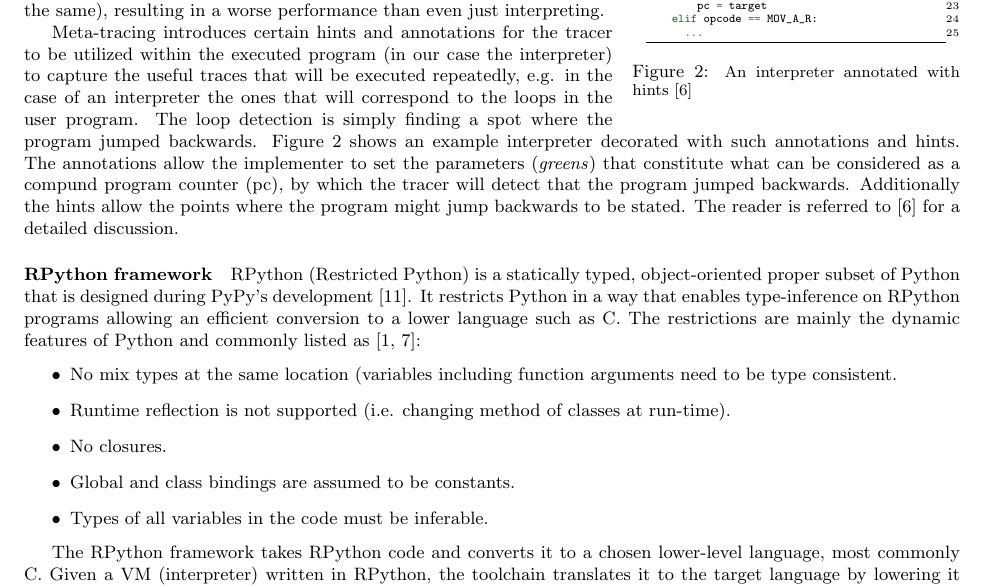
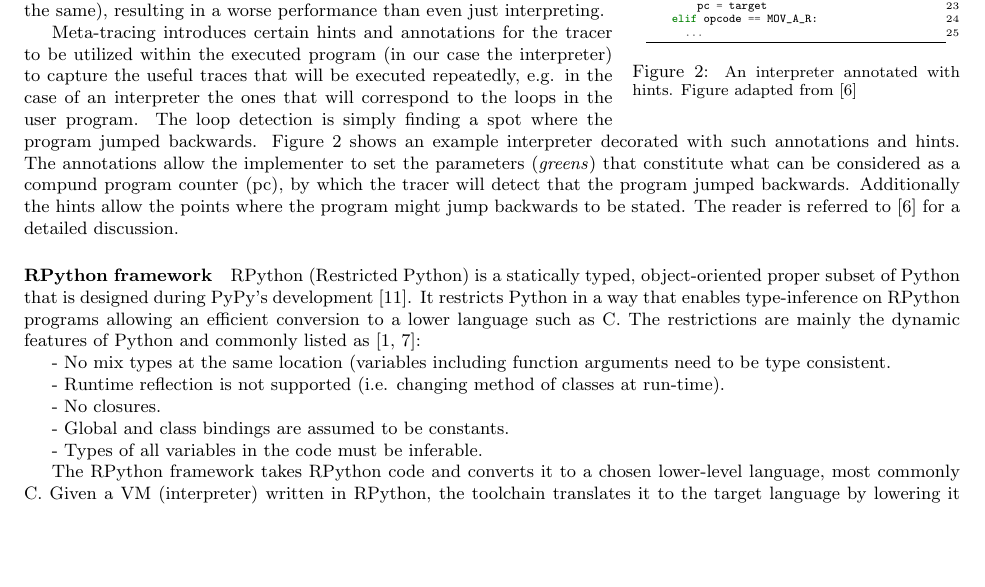
Before and after one commit to cderici/thesis-proposal, a LaTeX paper (proposal.tex, which reads subsections/rpython.tex): part of page 4 of 11, cut so that both start at the same text, the shorter picture padded with empty space. Compiled offline with pdfLaTeX.

Commit message:
optimizing some space + add a ref to figure

```diff
--- a/subsections/rpython.tex
+++ b/subsections/rpython.tex
@@ -117,7 +117,8 @@ def interpret(bcode, a):
       ...
     \end{minted}
     \end{minipage}
-    \caption{\small An interpreter annotated with hints \cite{bolz09}}
+    \caption{\small An interpreter annotated with hints. Figure
+      adapted from \cite{bolz09}}
     \label{fig:rpython-interp}
   \end{wrapfigure}
 
@@ -163,13 +164,24 @@ type-inference on RPython programs allowing an efficient conversion to
 a lower language such as C. The restrictions are mainly the dynamic
 features of Python and commonly listed as \cite{rpython07,rpython09}:
 
-\begin{itemize}
-\item No mix types at the same location (variables including function arguments need to be type consistent.
-\item Runtime reflection is not supported (i.e. changing method of classes at run-time).
-\item No closures.
-\item Global and class bindings are assumed to be constants.
-\item Types of all variables in the code must be inferable.
-\end{itemize}
+- No mix types at the same location (variables including function arguments need to be type consistent.
+
+- Runtime reflection is not supported (i.e. changing method of classes at run-time).
+
+- No closures.
+
+- Global and class bindings are assumed to be constants.
+
+- Types of all variables in the code must be inferable.
+
+
+%% \begin{itemize}
+%% \item No mix types at the same location (variables including function arguments need to be type consistent.
+%% \item Runtime reflection is not supported (i.e. changing method of classes at run-time).
+%% \item No closures.
+%% \item Global and class bindings are assumed to be constants.
+%% \item Types of all variables in the code must be inferable.
+%% \end{itemize}
 
 The RPython framework takes RPython code and converts it to a chosen
 lower-level language, most commonly C. Given a VM (interpreter)
```
